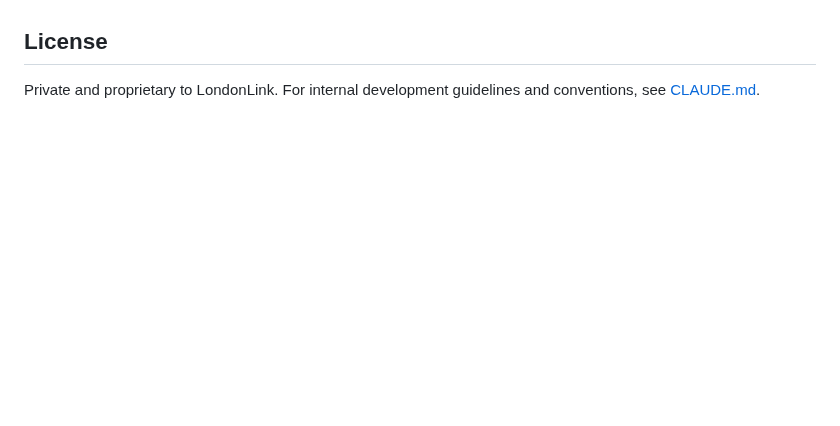
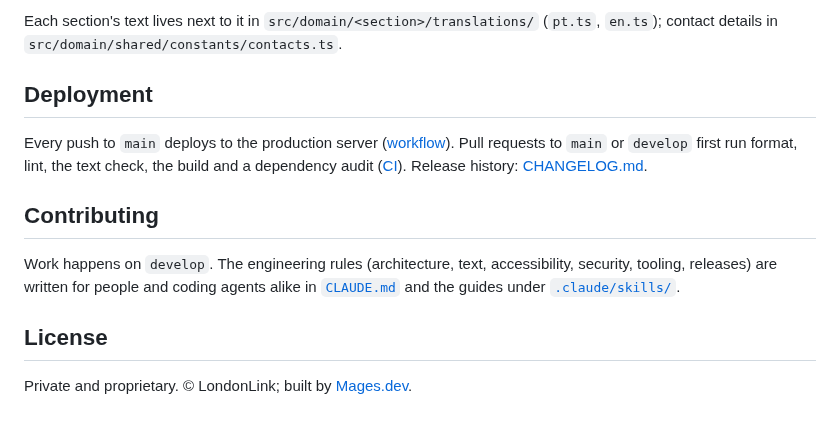
Before and after one commit to Mages-dev/londonlink, a Markdown page: README.md, the part around one of its changes. GitHub-like rendering; blank space fills up the shorter version.

```diff
--- a/README.md
+++ b/README.md
@@ -47,5 +92,21 @@ Release history lives in **[CHANGELOG.md](CHANGELOG.md)**.
+Each section's text lives next to it in `src/domain/<section>/translations/`
+(`pt.ts`, `en.ts`); contact details in `src/domain/shared/constants/contacts.ts`.
+
+## Deployment
+
+Every push to `main` deploys to the production server
+([workflow](.github/workflows/main.yml)). Pull requests to `main` or
+`develop` first run format, lint, the text check, the build and a dependency
+audit ([CI](.github/workflows/ci.yml)). Release history:
+[CHANGELOG.md](CHANGELOG.md).
+
+## Contributing
+
+Work happens on `develop`. The engineering rules (architecture, text,
+accessibility, security, tooling, releases) are written for people and coding
+agents alike in [`CLAUDE.md`](CLAUDE.md) and the guides under
+[`.claude/skills/`](.claude/skills/).
 
 ## License
 
-Private and proprietary to LondonLink. For internal development guidelines and
-conventions, see [CLAUDE.md](CLAUDE.md).
+Private and proprietary. © LondonLink; built by [Mages.dev](https://mages.dev).
```
Also changed, not shown: other parts of README.md (+77 -32 lines), docs/preview.jpg (added).
